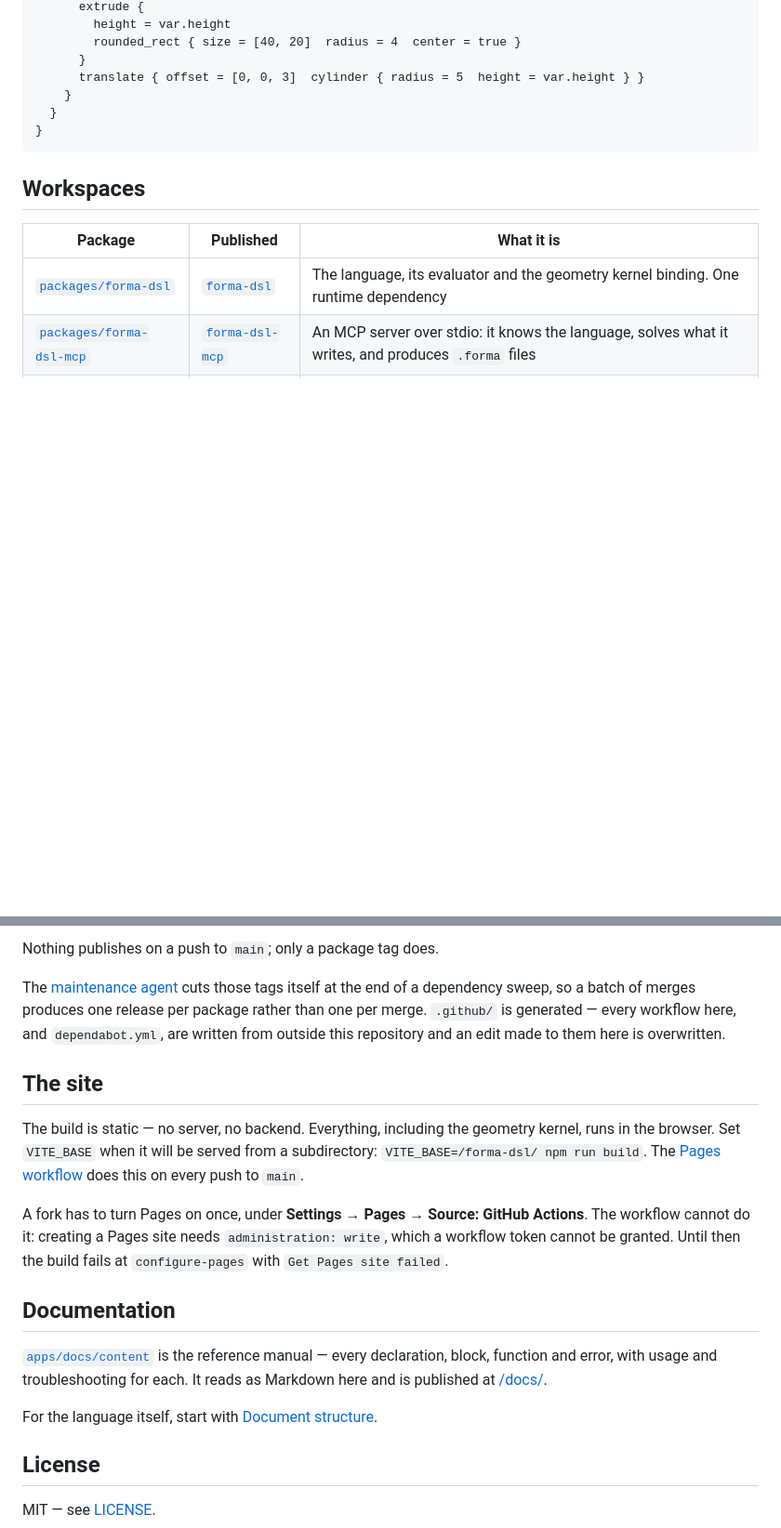
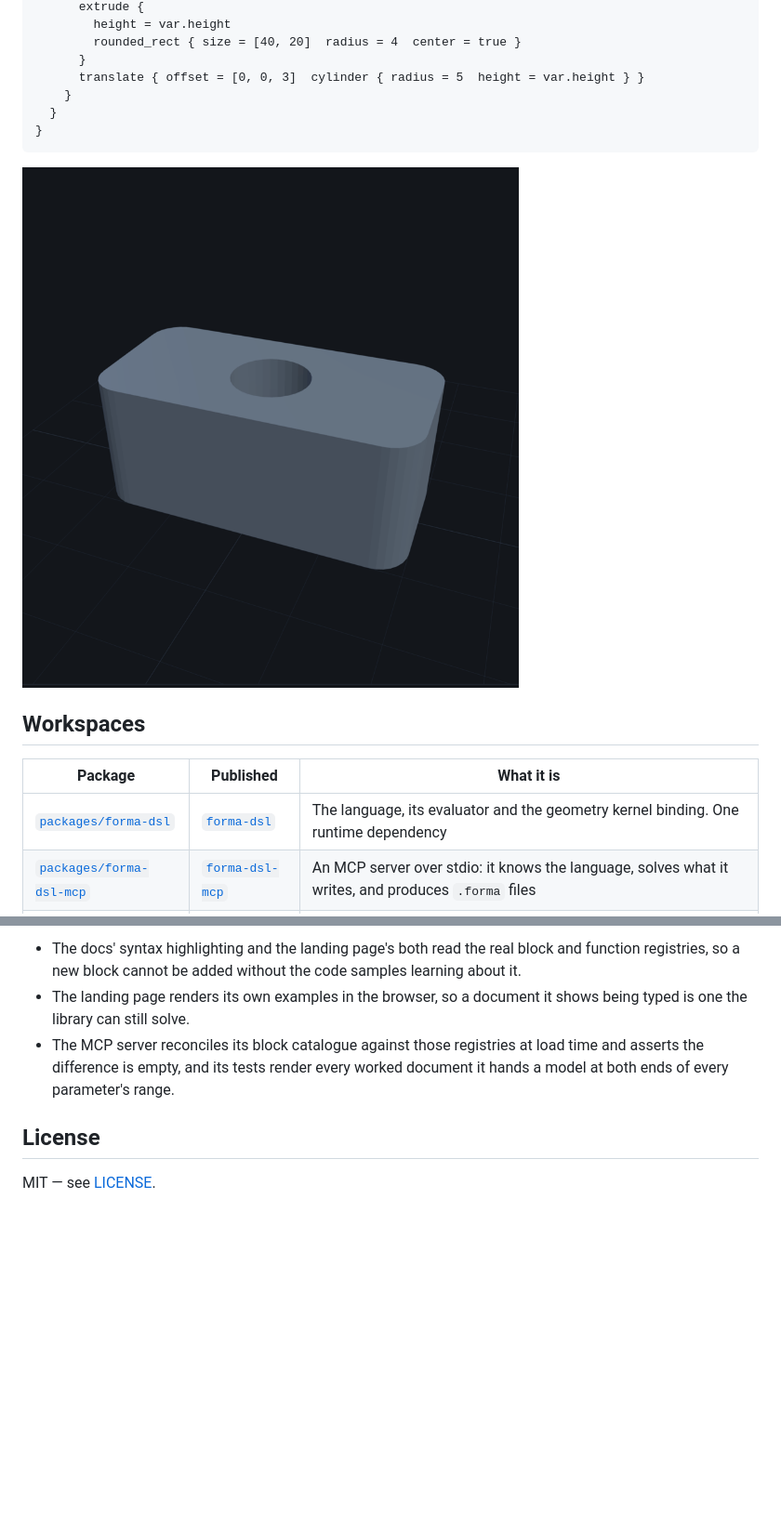
Before and after one commit to kalpak44/forma-dsl, a Markdown page: README.md, 2 parts joined by grey strips. Shown: that part at 93% size. GitHub-like rendering; pictures changed too: apps/docs/assets/example.png (added); blank space fills up the shorter version.

````diff
--- a/README.md
+++ b/README.md
@@ -28,6 +28,8 @@ model "riser" {
 }
 ```
 
+![The riser above, solved and rendered: a rounded 40 x 20 block with a 10 mm bore through the top](apps/docs/assets/example.png)
+
 ## Workspaces
 
 | Package | Published | What it is |
@@ -112,30 +49,10 @@ naming a package npm has never seen fails before anything is built.
-Nothing publishes on a push to `main`; only a package tag does.
-
-The [maintenance agent](.github/workflows/ai-maintenance-agent.yml) cuts those tags itself at
-the end of a dependency sweep, so a batch of merges produces one release per package rather
-than one per merge. `.github/` is generated — every workflow here, and `dependabot.yml`, are
-written from outside this repository and an edit made to them here is overwritten.
-
-## The site
-
-The build is static — no server, no backend. Everything, including the geometry kernel, runs
-in the browser. Set `VITE_BASE` when it will be served from a subdirectory:
-`VITE_BASE=/forma-dsl/ npm run build`. The [Pages workflow](.github/workflows/pages.yml) does
-this on every push to `main`.
-
-A fork has to turn Pages on once, under **Settings → Pages → Source: GitHub Actions**. The
-workflow cannot do it: creating a Pages site needs `administration: write`, which a workflow
-token cannot be granted. Until then the build fails at `configure-pages` with
-`Get Pages site failed`.
-
-## Documentation
-
-[`apps/docs/content`](apps/docs/content/README.md) is the reference manual — every
-declaration, block, function and error, with usage and troubleshooting for each. It reads as
-Markdown here and is published at [/docs/](https://kalpak44.github.io/forma-dsl/docs/).
-
-For the language itself, start with
-[Document structure](apps/docs/content/language/overview.md).
+- The docs' syntax highlighting and the landing page's both read the real block and function
+  registries, so a new block cannot be added without the code samples learning about it.
+- The landing page renders its own examples in the browser, so a document it shows being
+  typed is one the library can still solve.
+- The MCP server reconciles its block catalogue against those registries at load time and
+  asserts the difference is empty, and its tests render every worked document it hands a
+  model at both ends of every parameter's range.
 
 ## License
 
````
Also changed, not shown: other parts of README.md (+3 -68 lines), 6 other files.
